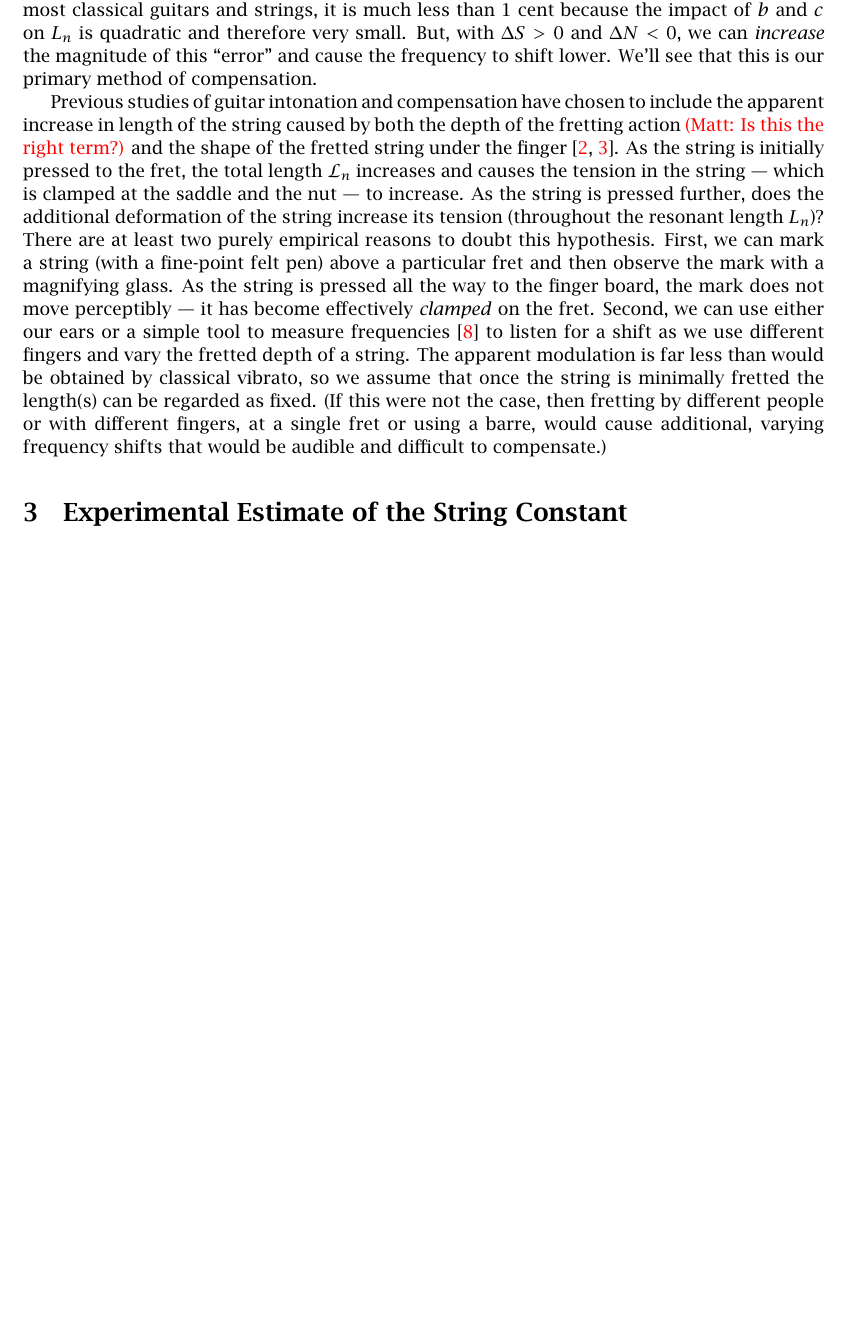
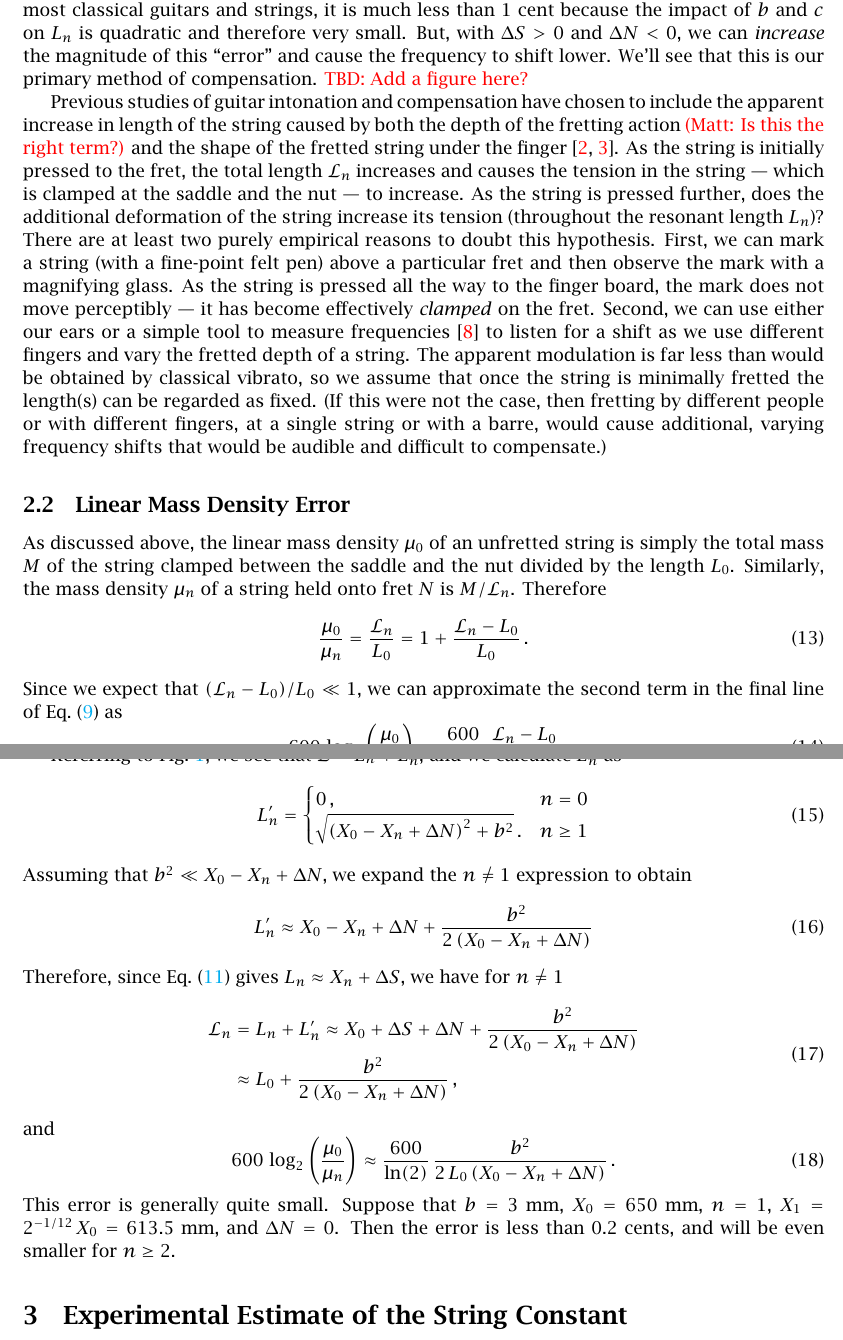
Before and after one commit to beausol/classical-guitar, a LaTeX paper (cg_comp.tex, which reads files/model.tex): part of page 4 of 8 before the commit and two parts of pages 4 and 5 of 9 after it, the two joined at a grey line, cut so that both start at the same text, the shorter picture padded with empty space. The pictures show the PDF file cg_comp.pdf that the author committed with the source.

Commit message:
Added a subsection on Linear Mass Density Error to model.tex.

```diff
--- a/files/model.tex
+++ b/files/model.tex
@@ -74,23 +74,57 @@ We will discuss each of these three sources of error in turn below.
 
  \subsection{Resonant Length Error}
 We can estimate the first term in the last line of \eqn{error_def} by referring to \fig{guitar_schematic} and computing the resonant length $L_n$. We find:
-     \begin{equation}
+ \begin{equation}
 L_n = \begin{cases}
 \sqrt{\left(X_0 + \Delta S + \Delta N\right)^2 + c^2}\, , & n =  0 \\
 \sqrt{\left(X_n + \Delta S\right)^2 + (b + c)^2}\, . & n \ge 1
-      \end{cases}
-     \end{equation}
+ \end{cases}
+ \end{equation}
 When $b + c \ll X_0$ and the guitar has been manufactured such that $X_n = X_0 / \gamma_n$, we can approximate $L_n$ by
-    \begin{equation}
+ \begin{equation} \label{eqn:l_n_approx}
 L_n \approx \begin{cases}
 X_0 + \Delta S + \Delta N + c^2/2\, X_0\, , & n =  0 \\
 \gamma_n^{-1} \left\{X_0 + \gamma_n \Delta S + \left[\gamma_n (b + c)\right]^2/2\, X_0\right\}\, . & n \ge 1
-      \end{cases}
-     \end{equation}
+ \end{cases}
+ \end{equation}
  Suppose that $X_0 = 650$~mm, $b + c = 5$~mm, and $n = 12$ (i.e., $\gamma_{12} = 2$). Then $\left[\gamma_n (b + c)\right]^2/2\, X_0 < 0.1$~mm, and it's clear that we can neglect the terms here that depend on $b$ and/or $c$. Then the resonant length error is approximately
   \begin{equation}
-  1200\, \log_2 \left( \frac{L_0}{\gamma_n\, L_n} \right) \approx -\frac{1200}{\ln(2)\, X_0} \left[\left(\gamma_n - 1\right) \Delta S - \Delta N\right]
+  1200\, \log_2 \left( \frac{L_0}{\gamma_n\, L_n} \right) \approx -\frac{1200}{\ln(2)}\, \frac{\left(\gamma_n - 1\right) \Delta S - \Delta N}{X_0}
   \end{equation}
-If the guitar is uncompensated, so that $\Delta S = \Delta N = 0$, this error is negligible. In fact, for most classical guitars and strings, it is much less than 1~cent because the impact of $b$ and $c$ on $L_n$ is quadratic and therefore very small. But, with $\Delta S > 0$ and $\Delta N < 0$, we can \emph{increase} the magnitude of this ``error'' and cause the frequency to shift lower. We'll see that this is our primary method of compensation.
+If the guitar is uncompensated, so that $\Delta S = \Delta N = 0$, this error is negligible. In fact, for most classical guitars and strings, it is much less than 1~cent because the impact of $b$ and $c$ on $L_n$ is quadratic and therefore very small. But, with $\Delta S > 0$ and $\Delta N < 0$, we can \emph{increase} the magnitude of this ``error'' and cause the frequency to shift lower. We'll see that this is our primary method of compensation. \red{TBD: Add a figure here?}
 
-Previous studies of guitar intonation and compensation have chosen to include the apparent increase in length of the string caused by both the depth of the fretting action \red{(Matt: Is this the right term?)} and the shape of the fretted string under the finger~\cite{ref:byers1996cgi,ref:varieschi2010icf}. As the string is initially pressed to the fret, the total length $\mathcal{L}_n$ increases and causes the tension in the string --- which is clamped at the saddle and the nut --- to increase. As the string is pressed further, does the additional deformation of the string increase its tension (throughout the resonant length $L_n$)? There are at least two purely empirical reasons to doubt this hypothesis. First, we can mark a string (with a fine-point felt pen) above a particular fret and then observe the mark with a magnifying glass. As the string is pressed all the way to the finger board, the mark does not move perceptibly --- it has become effectively \emph{clamped} on the fret. Second, we can use either our ears or a simple tool to measure frequencies~\cite{ref:pgtweb} to listen for a shift as we use different fingers and vary the fretted depth of a string. The apparent modulation is far less than would be obtained by classical vibrato, so we assume that once the string is minimally fretted the length(s) can be regarded as fixed. (If this were not the case, then fretting by different people or with different fingers, at a single fret or using a barre, would cause additional, varying frequency shifts that would be audible and difficult to compensate.)
+Previous studies of guitar intonation and compensation have chosen to include the apparent increase in length of the string caused by both the depth of the fretting action \red{(Matt: Is this the right term?)} and the shape of the fretted string under the finger~\cite{ref:byers1996cgi,ref:varieschi2010icf}. As the string is initially pressed to the fret, the total length $\mathcal{L}_n$ increases and causes the tension in the string --- which is clamped at the saddle and the nut --- to increase. As the string is pressed further, does the additional deformation of the string increase its tension (throughout the resonant length $L_n$)? There are at least two purely empirical reasons to doubt this hypothesis. First, we can mark a string (with a fine-point felt pen) above a particular fret and then observe the mark with a magnifying glass. As the string is pressed all the way to the finger board, the mark does not move perceptibly --- it has become effectively \emph{clamped} on the fret. Second, we can use either our ears or a simple tool to measure frequencies~\cite{ref:pgtweb} to listen for a shift as we use different fingers and vary the fretted depth of a string. The apparent modulation is far less than would be obtained by classical vibrato, so we assume that once the string is minimally fretted the length(s) can be regarded as fixed. (If this were not the case, then fretting by different people or with different fingers, at a single string or with a barre, would cause additional, varying frequency shifts that would be audible and difficult to compensate.)
+
+ \subsection{Linear Mass Density Error}
+As discussed above, the linear mass density $\mu_0$ of an unfretted string is simply the total mass $M$ of the string clamped between the saddle and the nut divided by the length $L_0$. Similarly, the mass density $\mu_n$ of a string held onto fret $N$ is $M/\mathcal{L}_n$. Therefore
+ \begin{equation}
+\frac{\mu_0}{\mu_n} = \frac{\mathcal{L}_n}{L_0} = 1 + \frac{\mathcal{L}_n - L_0}{L_0}\, .
+ \end{equation}
+Since we expect that $(\mathcal{L}_n - L_0)/L_0 \ll 1$, we can approximate the second term in the final line of \eqn{error_def} as
+ \begin{equation}
+600\, \log_2 \left(  \frac{\mu_0}{\mu_n} \right) \approx \frac{600}{\ln(2)}\, \frac{\mathcal{L}_n - L_0}{L_0}
+ \end{equation}
+
+Referring to \fig{guitar_schematic}, we see that $\mathcal{L} = L_n + L^\prime_n$, and we calculate $L^\prime_n$ as
+ \begin{equation}
+L^\prime_n = \begin{cases}
+0\, , & n =  0 \\
+\sqrt{\left(X_0 - X_n + \Delta N\right)^2 + b^2}\, . & n \ge 1
+ \end{cases}
+ \end{equation}
+Assuming that $b^2 \ll X_0 - X_n + \Delta N$, we expand the $n \ne 1$ expression to obtain
+ \begin{equation}
+L^\prime_n \approx X_0 - X_n + \Delta N + \frac{b^2}{2 \left(X_0 - X_n + \Delta N\right)}
+ \end{equation}
+Therefore, since \eqn{l_n_approx} gives $L_n \approx X_n + \Delta S$, we have for $n \ne 1$
+ \begin{equation}
+ \begin{split}
+\mathcal{L}_n &= L_n + L^\prime_n \approx X_0 + \Delta S + \Delta N + \frac{b^2}{2 \left(X_0 - X_n + \Delta N\right)} \\
+&\approx L_0 + \frac{b^2}{2 \left(X_0 - X_n + \Delta N\right)}\, ,
+ \end{split}
+ \end{equation}
+and
+ \begin{equation}
+600\, \log_2 \left( \frac{\mu_0}{\mu_n} \right) \approx \frac{600}{\ln(2)}\, \frac{b^2}{2\, L_0 \left(X_0 - X_n + \Delta N\right)}\, .
+ \end{equation}
+This error is generally quite small. Suppose that $b = 3$~mm, $X_0 = 650$~mm, $n = 1$, $X_1 = 2^{-1/12}\, X_0 = 613.5$~mm, and $\Delta N = 0$. Then the error is less than 0.2~cents, and will be even smaller for $n \ge 2$.
```
Also changed, not shown: cg_comp.sty (+1 -1 lines), cg_comp.pdf, files/model.tex (4 more changed lines).
